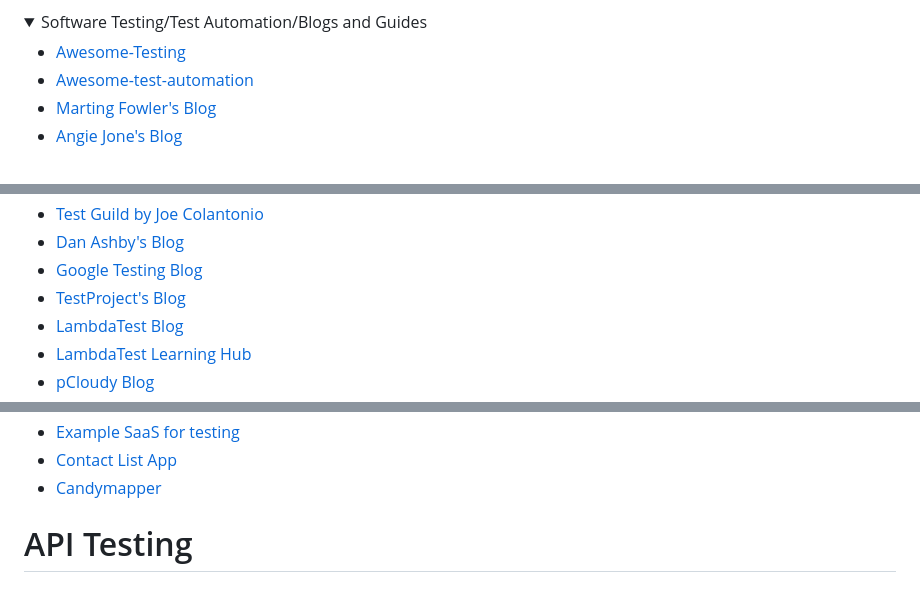
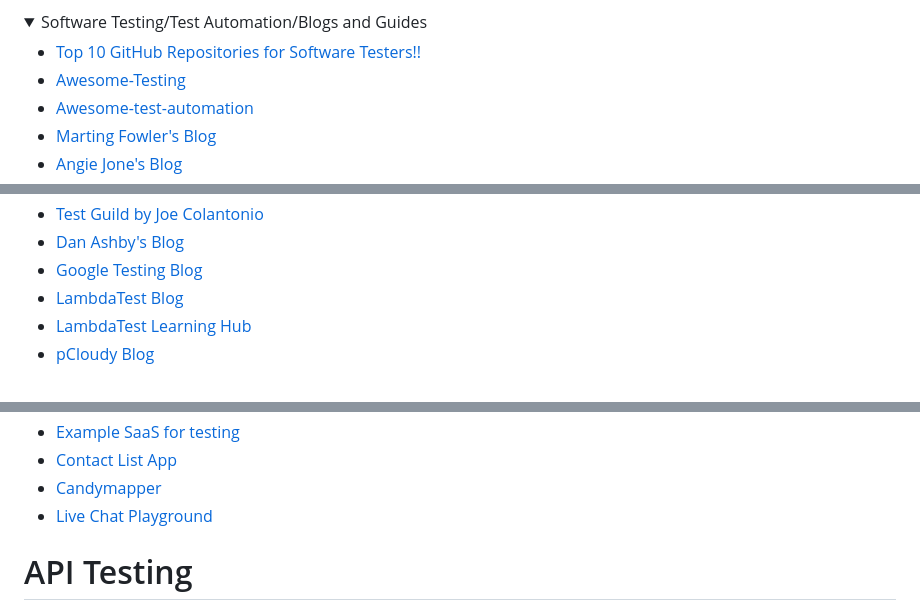
Before and after one commit to mfaisalkhatri/awesome-learning, a Markdown page: readme.md, 3 parts joined by grey strips. GitHub-like rendering; folded sections open.

```diff
--- a/readme.md
+++ b/readme.md
@@ -273,6 +272,7 @@ I have been asked by many about my career transformation journey from Manual Tes
 <details>
 <summary>Software Testing/Test Automation/Blogs and Guides</summary>
 
+- [Top 10 GitHub Repositories for Software Testers!!](https://medium.com/@iamfaisalkhatri/top-10-github-repositories-for-software-testers-4db66106ed18)
 - [Awesome-Testing](https://github.com/TheJambo/awesome-testing)
 - [Awesome-test-automation](https://github.com/atinfo/awesome-test-automation)
 - [Marting Fowler's Blog](https://martinfowler.com/tags/testing.html)
@@ -285,7 +285,6 @@ I have been asked by many about my career transformation journey from Manual Tes
 - [Test Guild by Joe Colantonio](https://testguild.com/blog/)
 - [Dan Ashby's Blog](https://danashby.co.uk/)
 - [Google Testing Blog](https://testing.googleblog.com/)
-- [TestProject's Blog](https://blog.testproject.io/)
 - [LambdaTest Blog](https://www.lambdatest.com/blog/)
 - [LambdaTest Learning Hub](https://www.lambdatest.com/learning-hub/)
 - [pCloudy Blog ](https://www.pcloudy.com/blog/)
@@ -575,6 +574,7 @@ I have been asked by many about my career transformation journey from Manual Tes
 - [Example SaaS for testing](https://demo-saas.bugbug.io/)
 - [Contact List App](https://thinking-tester-contact-list.herokuapp.com/)
 - [Candymapper](https://candymapper.com/)
+- [Live Chat Playground](https://github.com/mfaisalkhatri/live-chat-playground)
 
 </details>
 
```
Also changed, not shown: other parts of readme.md (+8 -7 lines).
